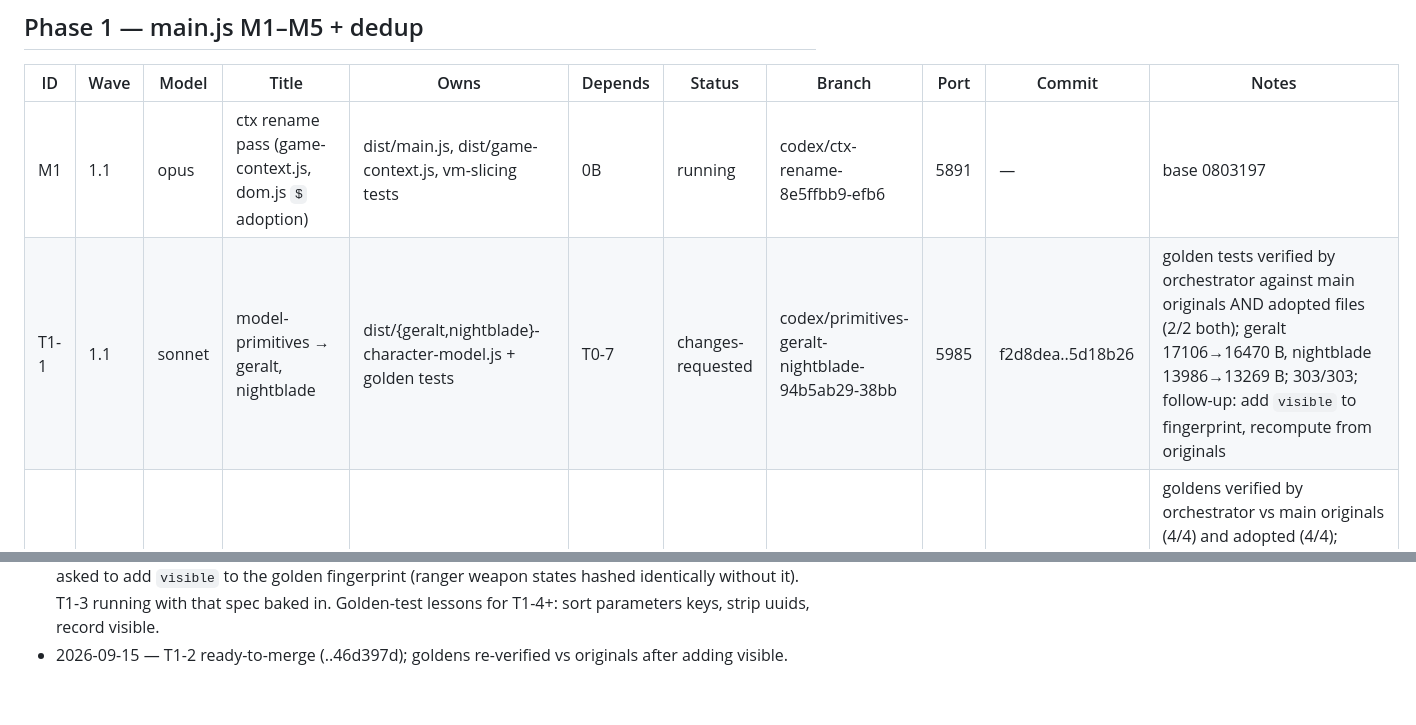
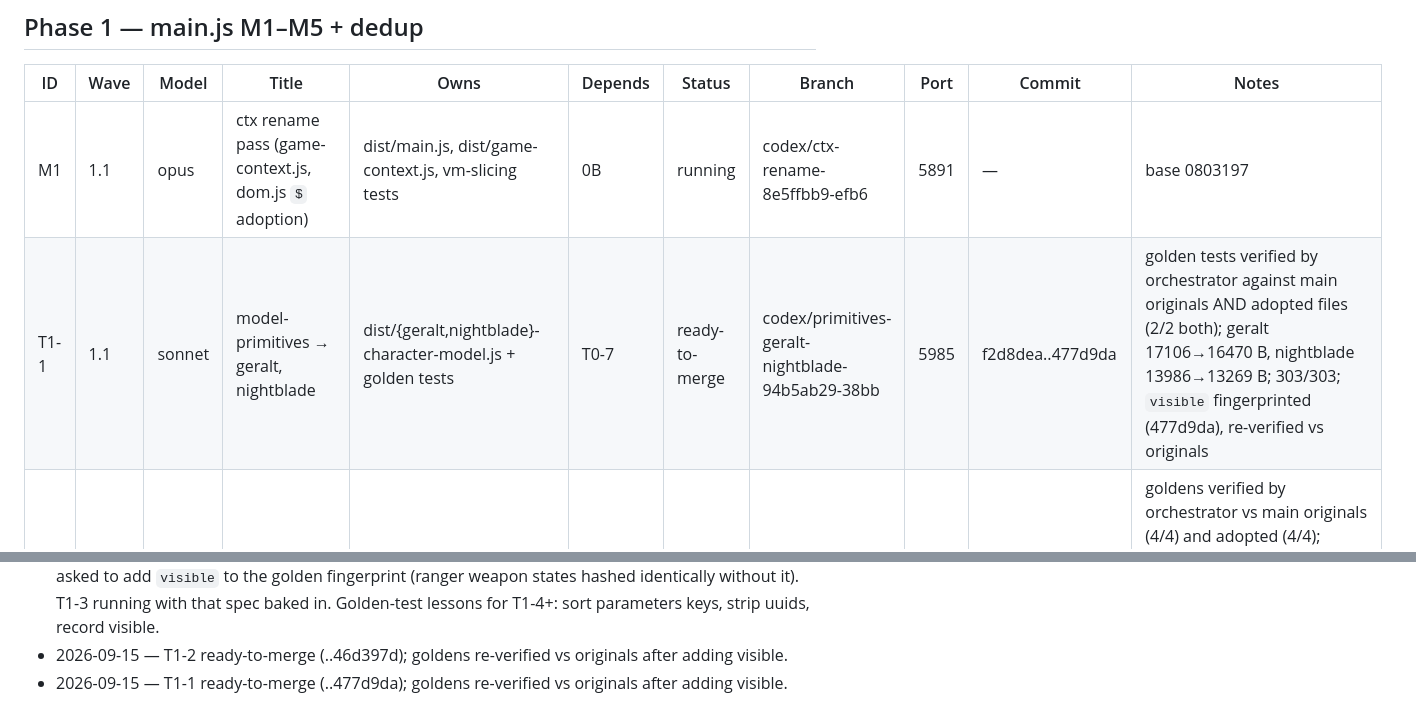
Before and after one commit to galbenyosef/hallowmere, a Markdown page: docs/refactor/TASKS.md, 2 parts joined by grey strips. Rendered like a GitHub page.

Commit message:
T0-0: T1-1 ready to merge
Co-Authored-By: Claude Fable 5.1 <noreply@anthropic.com>

```diff
--- a/docs/refactor/TASKS.md
+++ b/docs/refactor/TASKS.md
@@ -43,7 +43,7 @@ Baseline (main `ff9a17f`): 269 tests pass / 0 fail, suite ~84 s, `npm run build`
 | ID | Wave | Model | Title | Owns | Depends | Status | Branch | Port | Commit | Notes |
 |---|---|---|---|---|---|---|---|---|---|---|
 | M1 | 1.1 | opus | ctx rename pass (game-context.js, dom.js `$` adoption) | dist/main.js, dist/game-context.js, vm-slicing tests | 0B | running | codex/ctx-rename-8e5ffbb9-efb6 | 5891 | — | base 0803197 |
-| T1-1 | 1.1 | sonnet | model-primitives → geralt, nightblade | dist/{geralt,nightblade}-character-model.js + golden tests | T0-7 | changes-requested | codex/primitives-geralt-nightblade-94b5ab29-38bb | 5985 | f2d8dea..5d18b26 | golden tests verified by orchestrator against main originals AND adopted files (2/2 both); geralt 17106→16470 B, nightblade 13986→13269 B; 303/303; follow-up: add `visible` to fingerprint, recompute from originals |
+| T1-1 | 1.1 | sonnet | model-primitives → geralt, nightblade | dist/{geralt,nightblade}-character-model.js + golden tests | T0-7 | ready-to-merge | codex/primitives-geralt-nightblade-94b5ab29-38bb | 5985 | f2d8dea..477d9da | golden tests verified by orchestrator against main originals AND adopted files (2/2 both); geralt 17106→16470 B, nightblade 13986→13269 B; 303/303; `visible` fingerprinted (477d9da), re-verified vs originals |
 | T1-2 | 1.1 | sonnet | model-primitives → oathkeeper, ranger | dist/{oathkeeper,ranger}-character-model.js + golden tests | T0-7 | ready-to-merge | codex/primitives-oathkeeper-ranger-6dd19ea9-56aa | 5342 | 605c711..46d397d | goldens verified by orchestrator vs main originals (4/4) and adopted (4/4); oathkeeper 12471→11987 B, ranger 11879→11391 B; 305/305; found Shape.uuid leaking into ExtrudeGeometry.parameters (stripped); `visible` fingerprinted (46d397d), re-verified vs originals |
 | M2 | 1.2 | sonnet | model-kit.js, icon-atlas.js | dist/main.js, 2 new, 5 appearance tests | M1 | todo | — | — | — | |
 | T1-3 | 1.2 | sonnet | model-primitives → reaver, predator-model | dist/{reaver-character-model,predator-model}.js + golden tests | T0-7 | running | codex/primitives-reaver-predator-97c91695-d10a | 5832 | — | started early from 0a50a93; told to fingerprint `visible` and strip uuids |
@@ -113,3 +113,4 @@ Baseline (main `ff9a17f`): 269 tests pass / 0 fail, suite ~84 s, `npm run build`
 - 2026-09-15 — T1-1 ready-to-merge (f2d8dea..5d18b26). Orchestrator re-ran the golden tests against main's original model files: pass. T1-3 started early in the freed slot.
 - 2026-09-15 — T1-2 reported (605c711..b15419d, 305/305), verified vs originals. Both T1-1 and T1-2 asked to add `visible` to the golden fingerprint (ranger weapon states hashed identically without it). T1-3 running with that spec baked in. Golden-test lessons for T1-4+: sort parameters keys, strip uuids, record visible.
 - 2026-09-15 — T1-2 ready-to-merge (..46d397d); goldens re-verified vs originals after adding visible.
+- 2026-09-15 — T1-1 ready-to-merge (..477d9da); goldens re-verified vs originals after adding visible.
```
